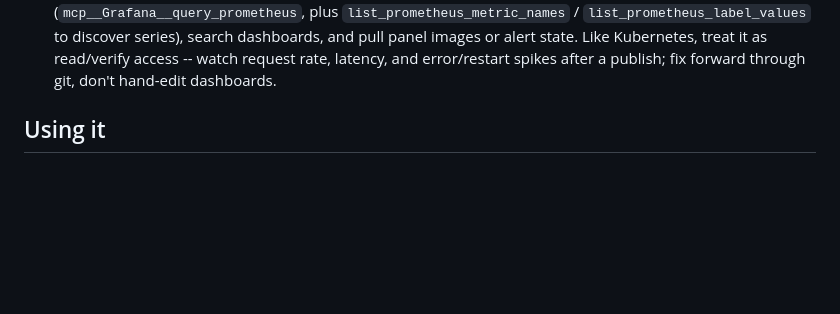
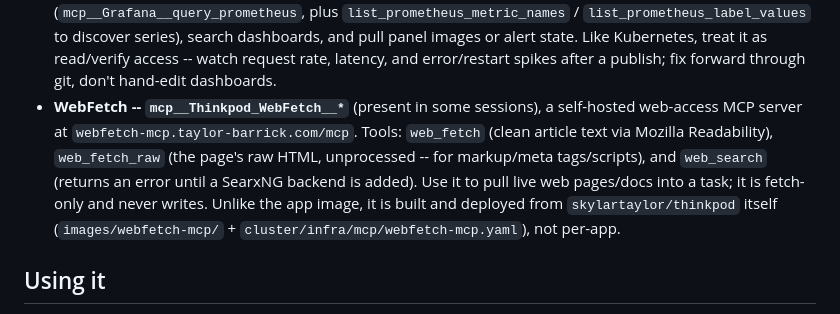
Before and after one commit to oliviabarrick/cine, a Markdown page: .github/CLAUDE.md, the part around the change. Drawn GitHub-style; blank space fills up the shorter version.

Commit message:
docs: sync pipeline CLAUDE.md from thinkpod terraform

```diff
--- a/.github/CLAUDE.md
+++ b/.github/CLAUDE.md
@@ -120,6 +120,14 @@ Four systems, each owning one hop:
   panel images or alert state. Like Kubernetes, treat it as read/verify access --
   watch request rate, latency, and error/restart spikes after a publish; fix
   forward through git, don't hand-edit dashboards.
+- **WebFetch -- `mcp__Thinkpod_WebFetch__*`** (present in some sessions), a
+  self-hosted web-access MCP server at `webfetch-mcp.taylor-barrick.com/mcp`.
+  Tools: `web_fetch` (clean article text via Mozilla Readability), `web_fetch_raw`
+  (the page's raw HTML, unprocessed -- for markup/meta tags/scripts), and
+  `web_search` (returns an error until a SearxNG backend is added). Use it to pull
+  live web pages/docs into a task; it is fetch-only and never writes. Unlike the
+  app image, it is built and deployed from `skylartaylor/thinkpod` itself
+  (`images/webfetch-mcp/` + `cluster/infra/mcp/webfetch-mcp.yaml`), not per-app.
 
 ## Using it
 
```
